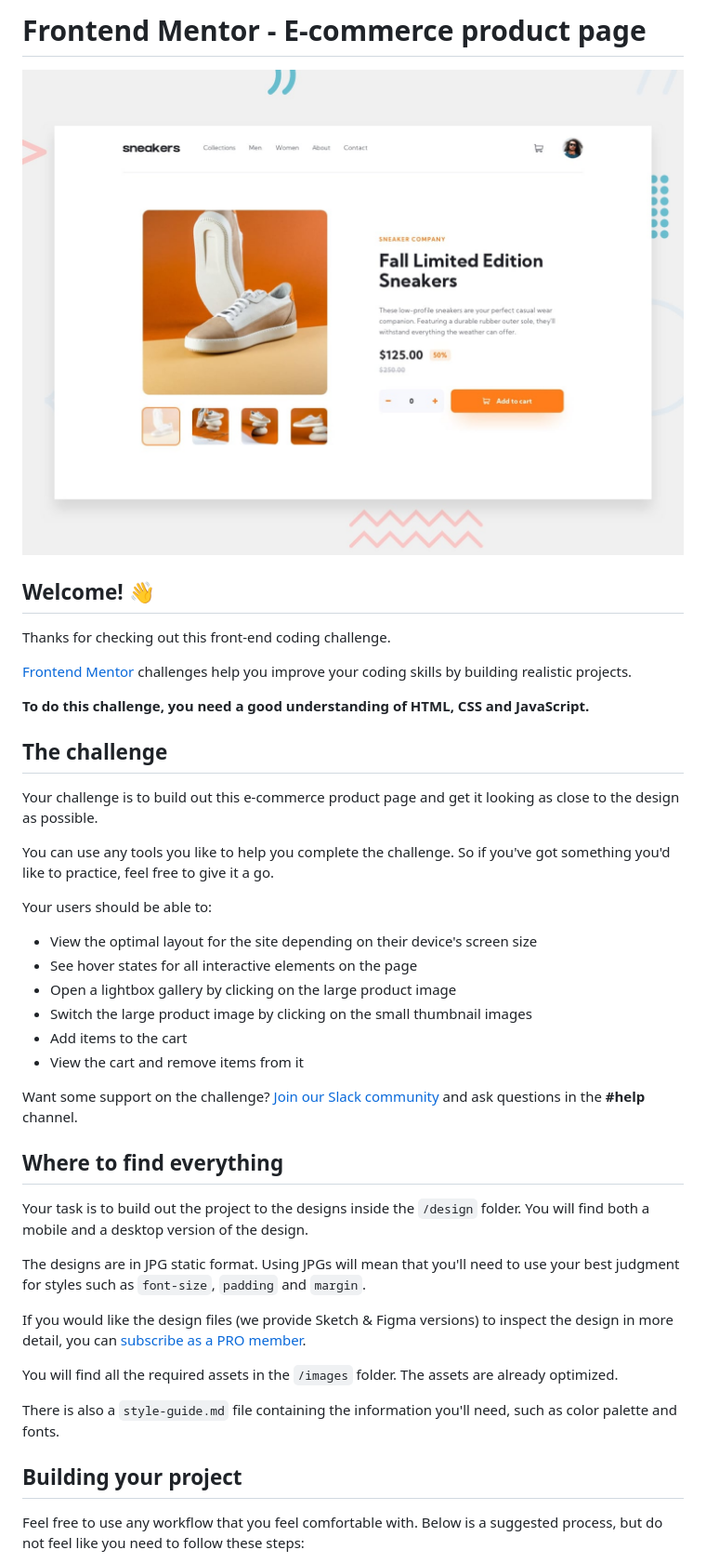
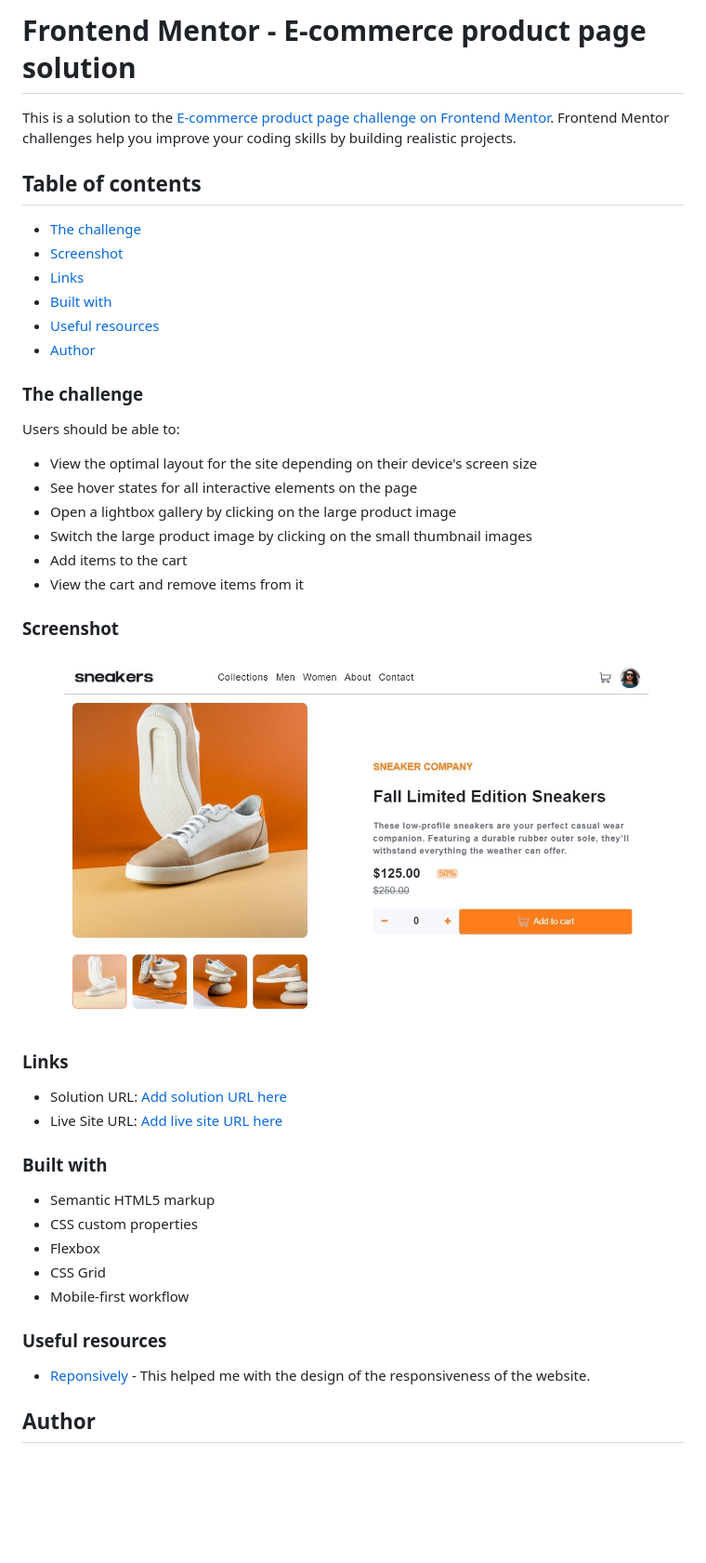
Before and after one commit to sadatyussuf/E-commerce_product_page, a Markdown page: README.md, the part around the change printed below. Shown: that part at 93% size. Drawn GitHub-style; pictures changed too: screenshots/screenshot.jpg (added); blank space fills up the shorter version.

Commit message:
worked on my README.md file

```diff
--- a/README.md
+++ b/README.md
@@ -1,22 +1,19 @@
-# Frontend Mentor - E-commerce product page
+# Frontend Mentor - E-commerce product page solution
 
-![Design preview for the E-commerce product page coding challenge](./design/desktop-preview.jpg)
+This is a solution to the [E-commerce product page challenge on Frontend Mentor](https://www.frontendmentor.io/challenges/ecommerce-product-page-UPsZ9MJp6). Frontend Mentor challenges help you improve your coding skills by building realistic projects.
 
-## Welcome! 👋
+## Table of contents
 
-Thanks for checking out this front-end coding challenge.
+- [The challenge](#the-challenge)
+- [Screenshot](#screenshot)
+- [Links](#links)
+- [Built with](#built-with)
+- [Useful resources](#useful-resources)
+- [Author](#author)
 
-[Frontend Mentor](https://www.frontendmentor.io) challenges help you improve your coding skills by building realistic projects.
+### The challenge
 
-**To do this challenge, you need a good understanding of HTML, CSS and JavaScript.**
-
-## The challenge
-
-Your challenge is to build out this e-commerce product page and get it looking as close to the design as possible.
-
-You can use any tools you like to help you complete the challenge. So if you've got something you'd like to practice, feel free to give it a go.
-
-Your users should be able to:
+Users should be able to:
 
 - View the optimal layout for the site depending on their device's screen size
 - See hover states for all interactive elements on the page
@@ -25,21 +22,26 @@ Your users should be able to:
 - Add items to the cart
 - View the cart and remove items from it
 
-Want some support on the challenge? [Join our Slack community](https://www.frontendmentor.io/slack) and ask questions in the **#help** channel.
+### Screenshot
 
-## Where to find everything
+![image of the website on a large screen](./screenshots/screenshot.jpg)
 
-Your task is to build out the project to the designs inside the `/design` folder. You will find both a mobile and a desktop version of the design.
+### Links
 
-The designs are in JPG static format. Using JPGs will mean that you'll need to use your best judgment for styles such as `font-size`, `padding` and `margin`.
+- Solution URL: [Add solution URL here](https://github.com/sadatyussuf/E-commerce_product_page)
+- Live Site URL: [Add live site URL here](https://your-live-site-url.com)
 
-If you would like the design files (we provide Sketch & Figma versions) to inspect the design in more detail, you can [subscribe as a PRO member](https://www.frontendmentor.io/pro).
+### Built with
 
-You will find all the required assets in the `/images` folder. The assets are already optimized.
+- Semantic HTML5 markup
+- CSS custom properties
+- Flexbox
+- CSS Grid
+- Mobile-first workflow
 
-There is also a `style-guide.md` file containing the information you'll need, such as color palette and fonts.
+### Useful resources
 
-## Building your project
+- [Reponsively](https://responsively.app/) - This helped me with the design of the responsiveness of the website.
 
-Feel free to use any workflow that you feel comfortable with. Below is a suggested process, but do not feel like you need to follow these steps:
+## Author
 
```
Also changed, not shown: other parts of README.md (+2 -51 lines), screenshots/127 - Generic Laptop - 2022-10-1 at 8.39.49 PM.jpg (added), screenshots/127 - Generic Laptop - 2022-11-1 at 8.55.59 AM.jpg (added), screenshots/127 - iPad - 2022-11-1 at 8.42.05 AM.jpg (added), screenshots/127 - iPhone X - 2022-10-1 at 8.44.07 PM.jpg (added), screenshots/127 - iPhone X - 2022-11-1 at 8.46.55 AM.jpg (added), 2 other files.
